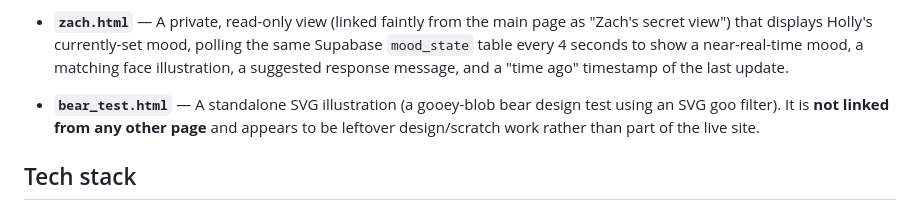
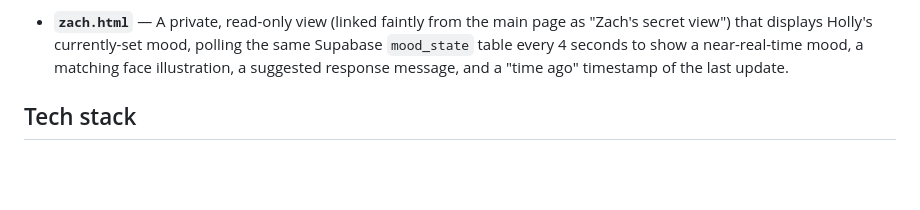
Before and after one commit to Caelusary/twogether, a Markdown page: README.md, the part around the change. Drawn GitHub-style; blank space fills up the shorter version.

Commit message:
docs(readme): removed reference to unused bear_test.html scratch file kept out of the repo

```diff
--- a/README.md
+++ b/README.md
@@ -26,8 +26,6 @@ A small personalized "1 Month Anniversary" website for a couple (Zach & Holly),
   - Links back to `index.html`.
 
 - **`zach.html`** — A private, read-only view (linked faintly from the main page as "Zach's secret view") that displays Holly's currently-set mood, polling the same Supabase `mood_state` table every 4 seconds to show a near-real-time mood, a matching face illustration, a suggested response message, and a "time ago" timestamp of the last update.
-
-- **`bear_test.html`** — A standalone SVG illustration (a gooey-blob bear design test using an SVG goo filter). It is **not linked from any other page** and appears to be leftover design/scratch work rather than part of the live site.
 
 ## Tech stack
 
```
